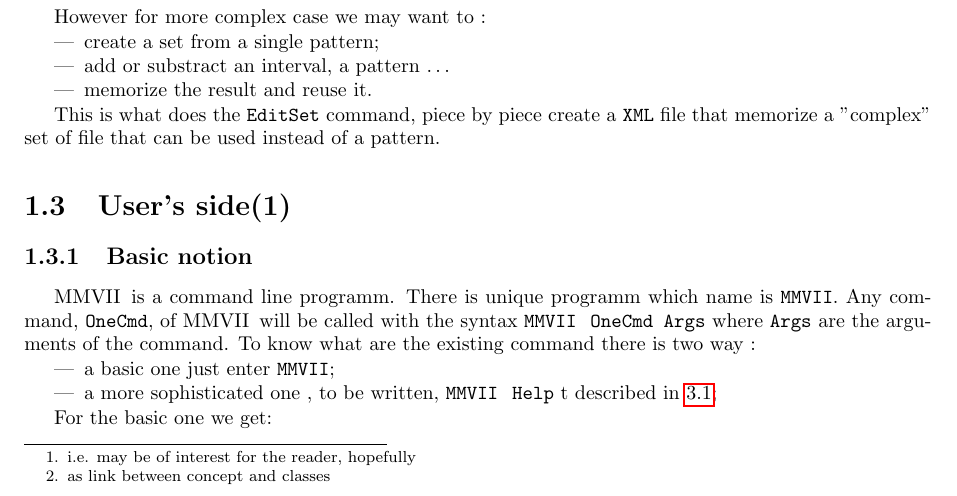
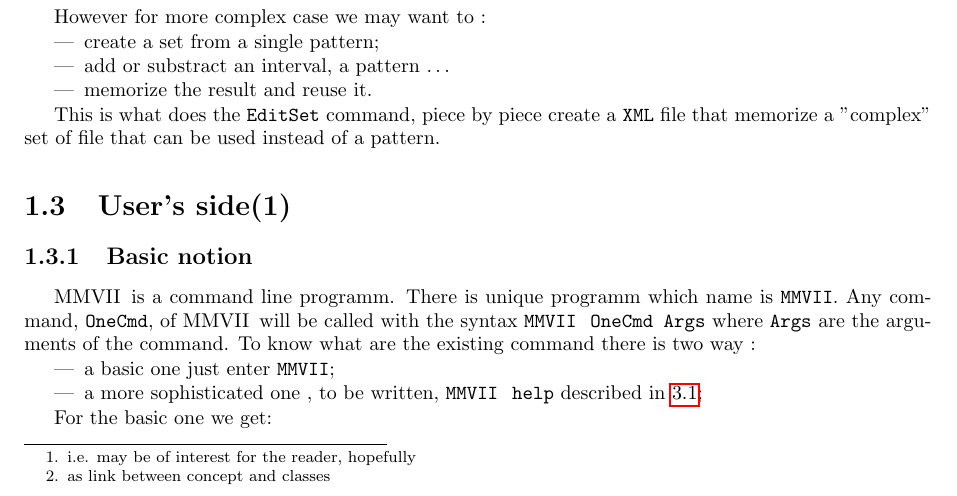
Before and after one commit to micmac-V2/MMVII, a LaTeX book (Doc/Doc2007.tex, which reads Doc/Generalities/Intro.tex): part of page 7 of 32, cut so that both start at the same text. Compiled offline with pdfLaTeX.

Commit message:
mmv2 doc

```diff
--- a/Doc/Generalities/Intro.tex
+++ b/Doc/Generalities/Intro.tex
@@ -79,7 +79,7 @@ of the command. To know what are the existing command there is two way :
 
 \begin{itemize}
    \item  a basic one just enter  {\tt  \CdPPP};
-   \item  a more sophisticated one , to be written,  {\tt  \CdPPP\, Help} t
+   \item  a more sophisticated one , to be written,  {\tt  \CdPPP\, help}
           described in~\ref{HelpCmd};
 \end{itemize}
 
```
Also changed, not shown: Readme.md, 1 other file.
